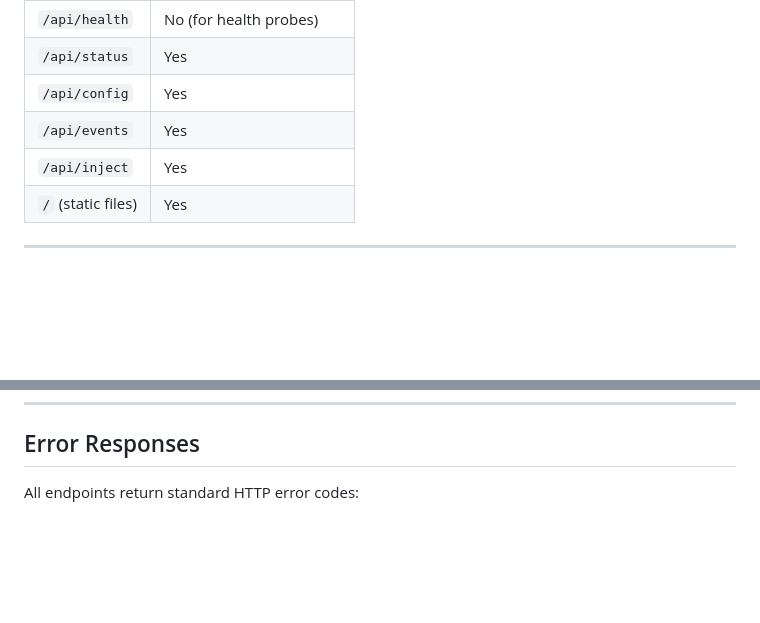
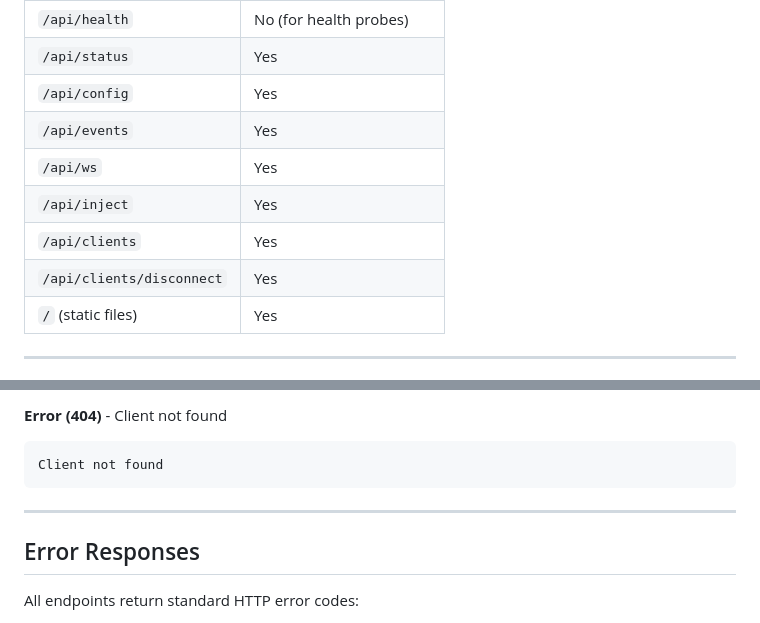
Before and after one commit to hoon-ch/serial-tcp-proxy, a Markdown page: docs/API.md, 2 parts joined by grey strips. Drawn GitHub-style; blank space fills up the shorter version.

````diff
--- a/docs/API.md
+++ b/docs/API.md
@@ -24,7 +24,10 @@ curl -u admin:password http://localhost:18080/api/status
 | `/api/status` | Yes |
 | `/api/config` | Yes |
 | `/api/events` | Yes |
+| `/api/ws` | Yes |
 | `/api/inject` | Yes |
+| `/api/clients` | Yes |
+| `/api/clients/disconnect` | Yes |
 | `/` (static files) | Yes |
 
 ---
@@ -231,3 +326,10 @@ Injection failed: upstream not connected
+**Error (404)** - Client not found
+```
+Client not found
+```
+
+---
+
 ## Error Responses
 
 All endpoints return standard HTTP error codes:
````
Also changed, not shown: other parts of docs/API.md (+92 -0 lines), README.md (+6 -0 lines), docs/README_ko.md (+6 -1 lines).
